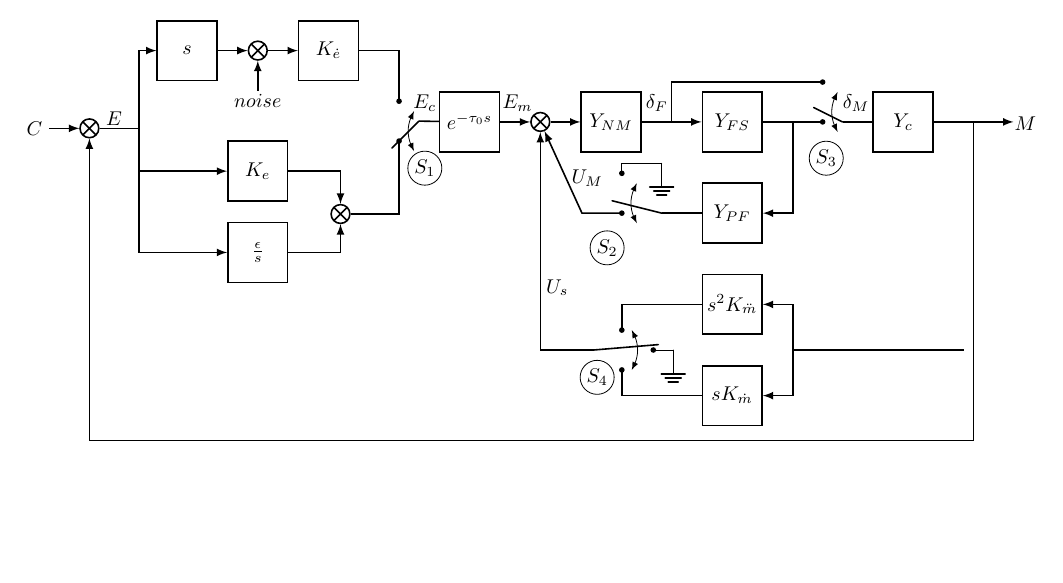
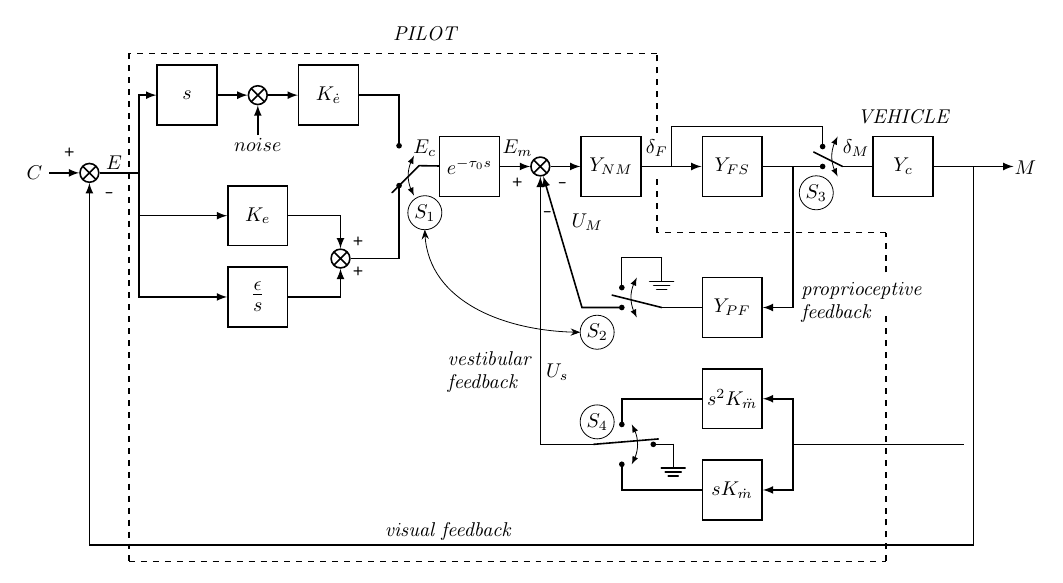
Before and after one commit to karasinski/dissertation, a LaTeX figure (figures/structural_model/structural_model.tex): the whole page, the shorter picture padded with empty space. Compiled offline with pdfLaTeX.

Commit message:
finish diagram

```diff
--- a/figures/structural_model/structural_model.tex
+++ b/figures/structural_model/structural_model.tex
@@ -12,8 +12,11 @@
 \usepackage[T1]{fontenc}%  http://ctan.org/pkg/fontenc
 % \usepackage{textcomp}%  http://ctan.org/pkg/textcomp
 
-\usetikzlibrary{shapes, arrows.meta, positioning, calc}
+\usetikzlibrary{shapes, arrows.meta, positioning, calc, bending}
 \usepackage{circuitikz}
+
+\def\Plus{\texttt{+}}
+\def\Minus{\texttt{-}}
 
 \begin{document}
 \tikzset{block/.style = {draw, rectangle, thick, inner sep=0pt,
@@ -69,19 +72,19 @@
   \draw[latex-latex] ($(lower_switch_three)+(.75em, -.5em)$) to [bend left]($(upper_switch_three)+(.75em, -.5em)$);
 
   \draw[thick, -] (Y_FS) -- (lower_switch_three);
-  \node at (upper_switch_three)[circle,fill,inner sep=1pt]{};
+  \node at ($(upper_switch_three)+(0, -1em)$)[circle,fill,inner sep=1pt]{};
   \node at (lower_switch_three)[circle,fill,inner sep=1pt]{};
 
   \node[block, right = 1.5em of switch_three] (Y_c) {$Y_{c}$};
   \draw[thick, -] (switch_three) -- (Y_c);
 
   \draw[thick, -, shorten <=-0.5em, cap=round] ($(lower_switch_three)+(0, .5em)$) -- (switch_three);
-  \draw[thick, -] (switch_three_left_connector) -- ++(0, 2em) |- (upper_switch_three);
+  \draw[thick, -] (switch_three_left_connector) -- ++(0, 2em) |- (upper_switch_three) -| ++(0, -1em);
   % End the switch
 
   \node[output, right = 4em of Y_c] (M) {};
 
-  \node[block, below = of Y_FS] (Y_PF) {$Y_{PF}$};
+  \node[block, below = 4em of Y_FS] (Y_PF) {$Y_{PF}$};
   \node[block, below = of Y_PF] (Y_s2K) {$s^2 K_{\ddot{m}}$};
   \draw[thick, -latex] (switch_three_right_connector) |- (Y_PF);
 
@@ -89,14 +92,14 @@
   \node[coordinate, left = 2em of Y_PF] (switch_two) {};
   \node[coordinate, left = 2em of switch_two] (lower_switch_two) {};
   \node at (lower_switch_two)[circle,fill,inner sep=1pt]{};
-  \node[coordinate, above = 2em of lower_switch_two] (upper_switch_two) {};
+  \node[coordinate, above = 1em of lower_switch_two] (upper_switch_two) {};
   \node at (upper_switch_two)[circle,fill,inner sep=1pt]{};
   \draw[thick, -] (Y_PF) -- (switch_two);
 
   \draw[thick, -, shorten <=-0.5em, cap=round] ($(lower_switch_two)+(0, .5em)$) -- (switch_two);
-  \draw[latex-latex] ($(lower_switch_two)+(.75em, -.5em)$) to [bend left]($(upper_switch_two)+(.75em, -.5em)$);
+  \draw[latex-latex] ($(lower_switch_two)+(.75em, -.5em)$) to [bend left]($(upper_switch_two)+(.75em, .5em)$);
   \draw[thick, -latex] (lower_switch_two) -- ++(-2em, 0) -- (sum_4);
-  \draw[cap=round] (upper_switch_two) -- ++(0, 0.5em) -- ++(2em, 0) node[ground]{};
+  \draw[cap=round] (upper_switch_two) -- ++(0, 1.5em) -- ++(2em, 0) node[ground]{};
   % End the switch
 
   \node[block, below = of Y_s2K] (Y_sK) {$s K_{\dot{m}}$};
@@ -160,16 +161,44 @@
   \node[] at (49em,0.25em) {$M$};
 
   \node[] at (27em,-2.5em) {$U_M$};
-  \node[] at (25.5em,-8em) {$U_s$};
+  \node[] at (25.5em,-10em) {$U_s$};
 
   \node[coordinate, below = of sum_2] (noise) {};
   \draw[thick, -latex] (noise) -- node[] {} (sum_2);
   \node[] at ($(noise)+(0, -.5em)$) {$noise$};
 
   \draw (18.85em,-2em) circle [radius=0.3] node {$S_1$};
-  \draw (28em,-6em) circle [radius=0.3] node {$S_2$};
-  \draw (39em,-1.5em) circle [radius=0.3] node {$S_3$};
+  \draw (27.5em,-8em) circle [radius=0.3] node {$S_2$};
+  \draw (38.5em,-1em) circle [radius=0.3] node {$S_3$};
   \draw (27.5em,-12.5em) circle [radius=0.3] node {$S_4$};
+
+  \node[text width=2em] at (21em,-10em) {\itshape{vestibular\\feedback}};
+  \node[text width=3em] at (39.25em,-6.5em) {\itshape{proprioceptive\\feedback}};
+  \node[] at (20em,-18em) {\itshape{visual feedback}};
+
+  \draw [thick, dashed] (4em, 6em) -- (4em, -19.5em);
+  \draw [thick, dashed] (4em, -19.5em) -- (42em, -19.5em);
+  \draw [thick, dashed] (42em, -19.5em) -- (42em, -7em);
+  \draw [thick, dashed] (42em, -5em) -- (42em, -3em);
+  \draw [thick, dashed] (42em, -3em) -- (30.5em, -3em);
+  \draw [thick, dashed] (30.5em, -3em) -- (30.5em, 0em);
+  \draw [thick, dashed] (30.5em, 2em) -- (30.5em, 6em);
+  \draw [thick, dashed] (30.5em, 6em) -- (4em, 6em);
+
+  \node[] at (18.85em, 7em) {\itshape{PILOT}};
+  \node[] at ($(Y_c)+(0, 2.5em)$) {\itshape{VEHICLE}};
+
+  \node[] at (1em,1em) {\Plus};
+  \node[] at (3em,-1em) {\Minus};
+
+  \node[] at (15.5em,-3.5em) {\Plus};
+  \node[] at (15.5em,-5em) {\Plus};
+
+  \node[] at (23.5em,-0.5em) {\Plus};
+  \node[] at (25.75em,-0.5em) {\Minus};
+  \node[] at (25em,-2em) {\Minus};
+
+  \draw[{Stealth[bend]}-{Stealth[bend]}] (18.85em,-2.85em) to[out=-90,in=180] (26.65em,-8em);
 
 \end{tikzpicture}
 \end{document}
```
Also changed, not shown: figures/structural_model/structural_model.tex (6 more changed lines).
